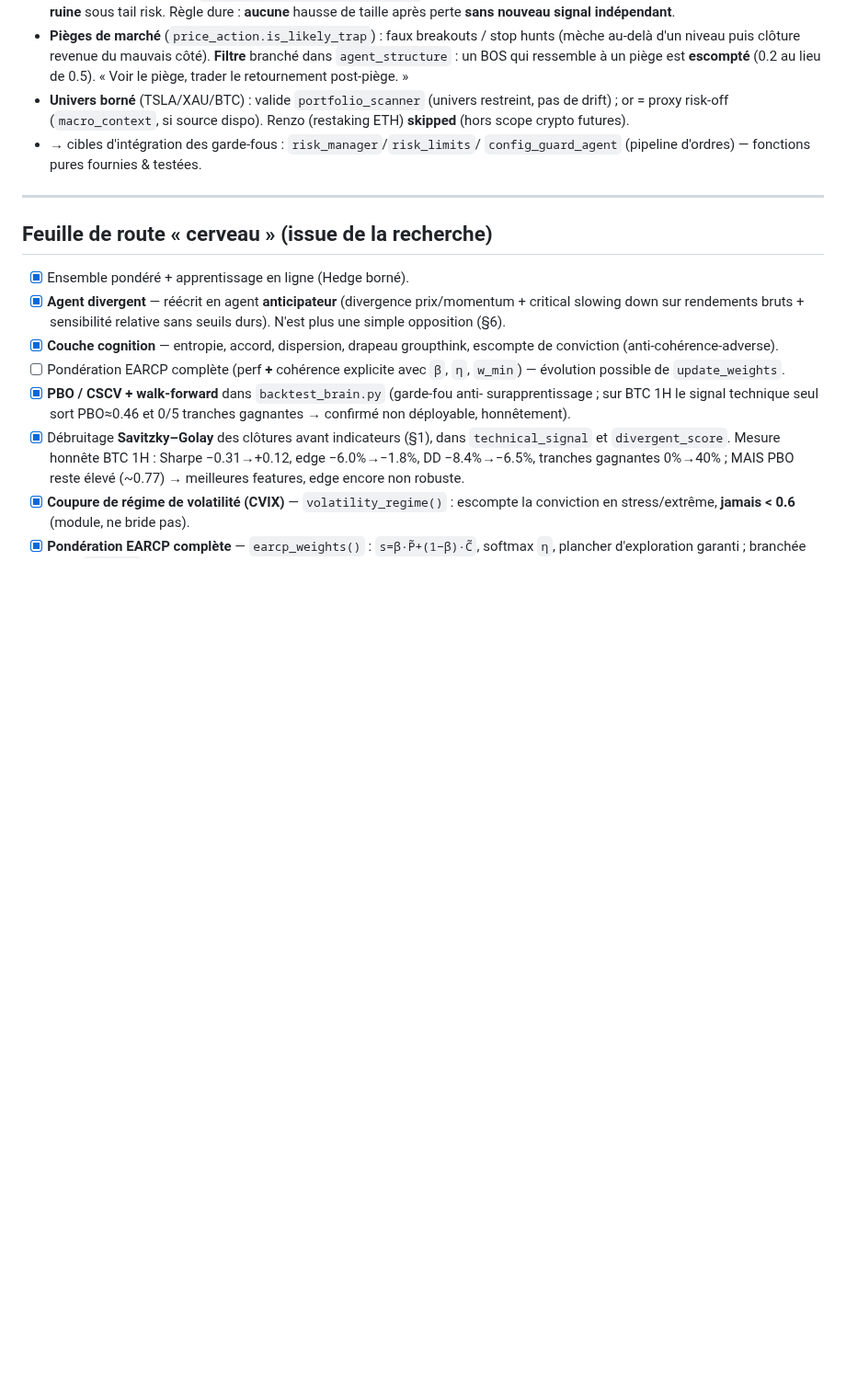
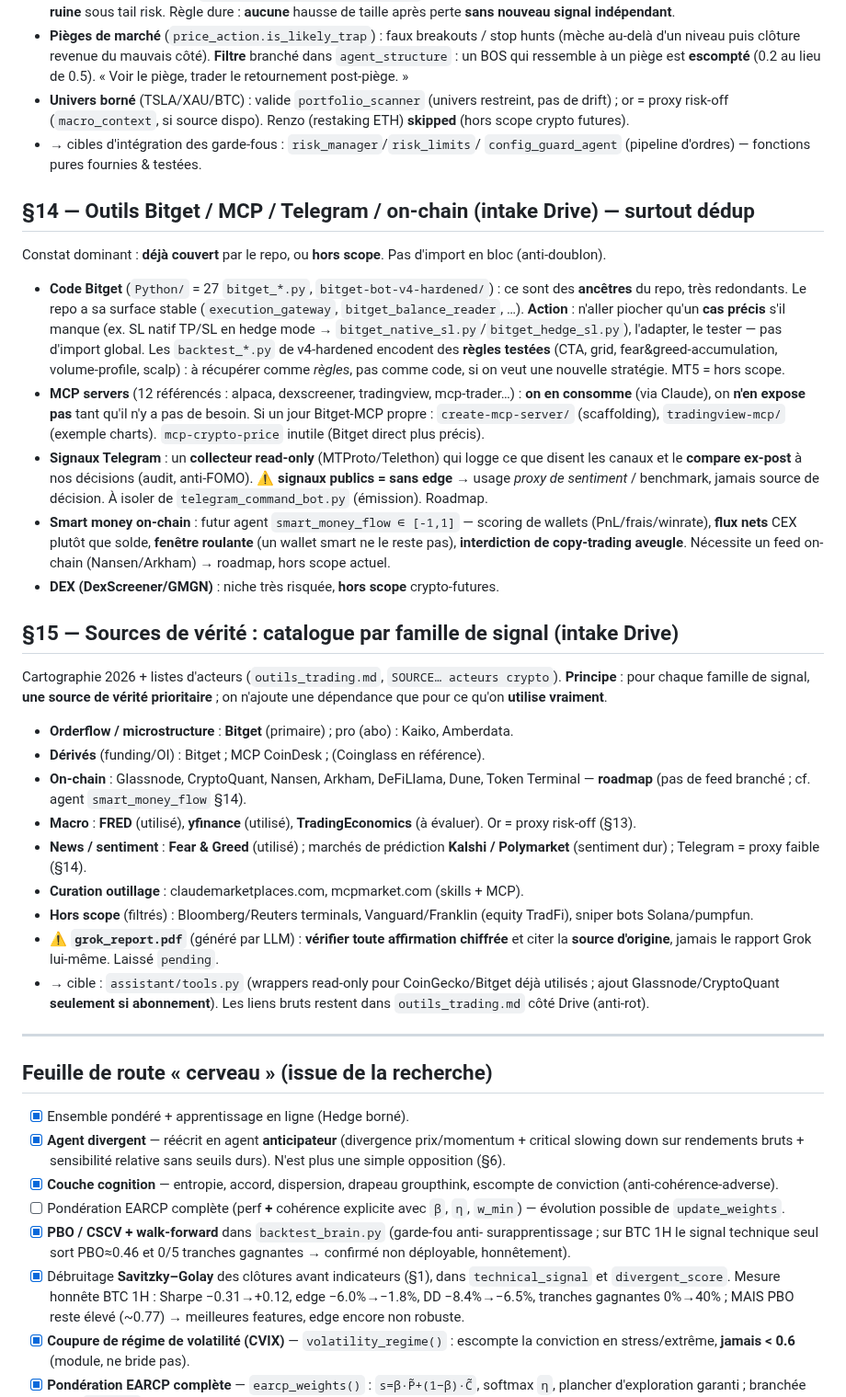
Before and after one commit to JFbubba/bitget_termux, a Markdown page: docs/RESEARCH_NOTES.md, the part around the change. Shown at 92% size. GitHub-like rendering; blank space fills up the shorter version.

Commit message:
docs(brain): familles outils/MCP/telegram/on-chain (§14) + sources de vérité (§15)
§14 : Bitget tooling/MCP/Telegram/on-chain = surtout dédup ou hors-scope ; pas
d'import en bloc. Telegram = collecteur read-only (proxy sentiment, signaux publics
sans edge) ; smart-money on-chain = futur agent smart_money_flow (roadmap, garde-fou
anti copy-trading aveugle) ; MCP = on consomme, on n'expose pas ; DEX/MT5/equity
hors scope.
§15 : catalogue des sources de vérité par famille de signal (orderflow/dérivés/
on-chain/macro/news), priorité aux sources réellement utilisées ; grok_report à
vérifier (LLM-généré). Intake Drive package/ — aucune dépendance ajoutée à l'aveugle.

Co-Authored-By: Claude Opus 4.8 <noreply@anthropic.com>
Claude-Session: https://claude.ai/code/session_01XunLKWPW7BDEMWkMxkgGL5

```diff
--- a/docs/RESEARCH_NOTES.md
+++ b/docs/RESEARCH_NOTES.md
@@ -303,6 +303,53 @@ Docx « agressivité 3/5 & 5/5 », « Martingale », « Black Protocole », « T
 - → cibles d'intégration des garde-fous : `risk_manager`/`risk_limits`/
   `config_guard_agent` (pipeline d'ordres) — fonctions pures fournies & testées.
 
+## §14 — Outils Bitget / MCP / Telegram / on-chain (intake Drive) — surtout dédup
+Constat dominant : **déjà couvert** par le repo, ou **hors scope**. Pas d'import en
+bloc (anti-doublon).
+- **Code Bitget** (`Python/` = 27 `bitget_*.py`, `bitget-bot-v4-hardened/`) : ce sont
+  des **ancêtres** du repo, très redondants. Le repo a sa surface stable
+  (`execution_gateway`, `bitget_balance_reader`, …). **Action** : n'aller piocher
+  qu'un **cas précis** s'il manque (ex. SL natif TP/SL en hedge mode →
+  `bitget_native_sl.py`/`bitget_hedge_sl.py`), l'adapter, le tester — pas d'import
+  global. Les `backtest_*.py` de v4-hardened encodent des **règles testées**
+  (CTA, grid, fear&greed-accumulation, volume-profile, scalp) : à récupérer comme
+  *règles*, pas comme code, si on veut une nouvelle stratégie. MT5 = hors scope.
+- **MCP servers** (12 référencés : alpaca, dexscreener, tradingview, mcp-trader…) :
+  **on en consomme** (via Claude), on **n'en expose pas** tant qu'il n'y a pas de
+  besoin. Si un jour Bitget-MCP propre : `create-mcp-server/` (scaffolding),
+  `tradingview-mcp/` (exemple charts). `mcp-crypto-price` inutile (Bitget direct
+  plus précis).
+- **Signaux Telegram** : un **collecteur read-only** (MTProto/Telethon) qui logge ce
+  que disent les canaux et le **compare ex-post** à nos décisions (audit, anti-FOMO).
+  ⚠️ **signaux publics = sans edge** → usage *proxy de sentiment* / benchmark, jamais
+  source de décision. À isoler de `telegram_command_bot.py` (émission). Roadmap.
+- **Smart money on-chain** : futur agent `smart_money_flow ∈ [-1,1]` — scoring de
+  wallets (PnL/frais/winrate), **flux nets** CEX plutôt que solde, **fenêtre roulante**
+  (un wallet smart ne le reste pas), **interdiction de copy-trading aveugle**.
+  Nécessite un feed on-chain (Nansen/Arkham) → roadmap, hors scope actuel.
+- **DEX (DexScreener/GMGN)** : niche très risquée, **hors scope** crypto-futures.
+
+## §15 — Sources de vérité : catalogue par famille de signal (intake Drive)
+Cartographie 2026 + listes d'acteurs (`outils_trading.md`, `SOURCE… acteurs crypto`).
+**Principe** : pour chaque famille de signal, **une source de vérité prioritaire** ;
+on n'ajoute une dépendance que pour ce qu'on **utilise vraiment**.
+- **Orderflow / microstructure** : **Bitget** (primaire) ; pro (abo) : Kaiko, Amberdata.
+- **Dérivés** (funding/OI) : Bitget ; MCP CoinDesk ; (Coinglass en référence).
+- **On-chain** : Glassnode, CryptoQuant, Nansen, Arkham, DeFiLlama, Dune, Token
+  Terminal — **roadmap** (pas de feed branché ; cf. agent `smart_money_flow` §14).
+- **Macro** : **FRED** (utilisé), **yfinance** (utilisé), **TradingEconomics** (à
+  évaluer). Or = proxy risk-off (§13).
+- **News / sentiment** : **Fear & Greed** (utilisé) ; marchés de prédiction
+  **Kalshi / Polymarket** (sentiment dur) ; Telegram = proxy faible (§14).
+- **Curation outillage** : claudemarketplaces.com, mcpmarket.com (skills + MCP).
+- **Hors scope** (filtrés) : Bloomberg/Reuters terminals, Vanguard/Franklin (equity
+  TradFi), sniper bots Solana/pumpfun.
+- ⚠️ **`grok_report.pdf`** (généré par LLM) : **vérifier toute affirmation chiffrée**
+  et citer la **source d'origine**, jamais le rapport Grok lui-même. Laissé `pending`.
+- → cible : `assistant/tools.py` (wrappers read-only pour CoinGecko/Bitget déjà
+  utilisés ; ajout Glassnode/CryptoQuant **seulement si abonnement**). Les liens
+  bruts restent dans `outils_trading.md` côté Drive (anti-rot).
+
 ---
 
 ## Feuille de route « cerveau » (issue de la recherche)
```
